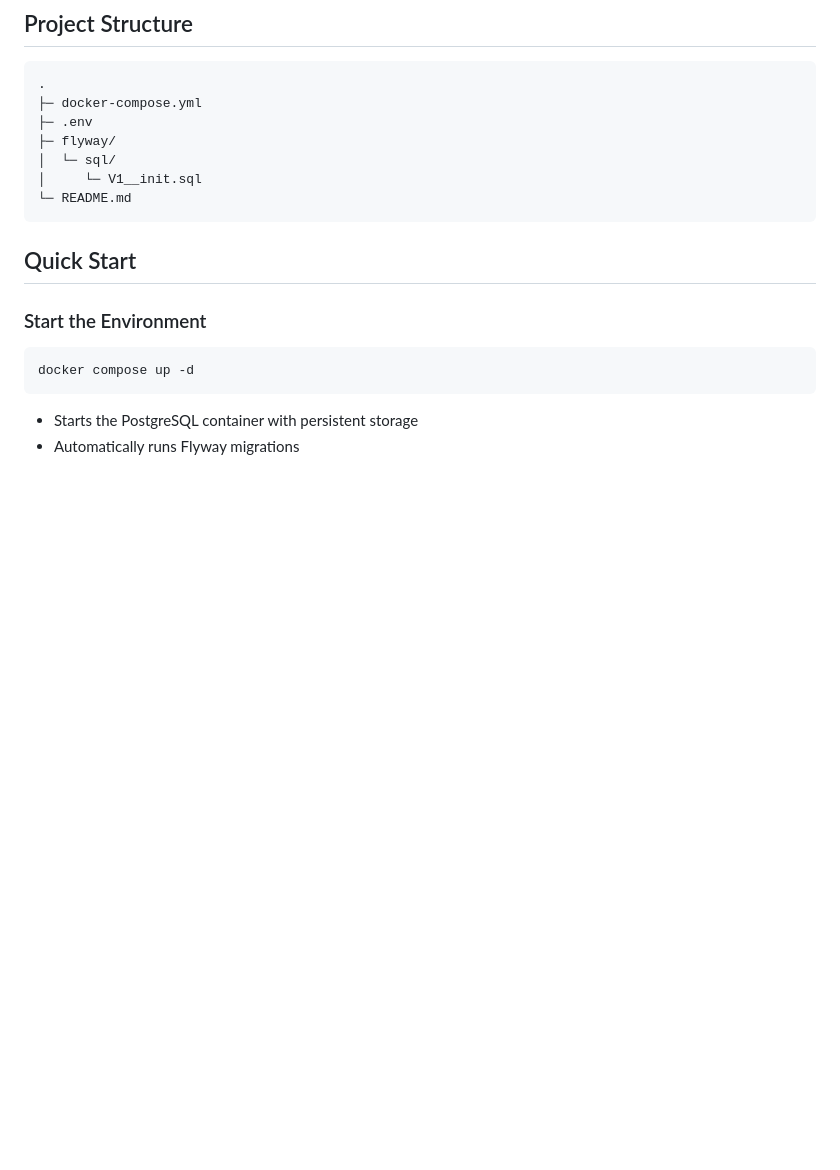
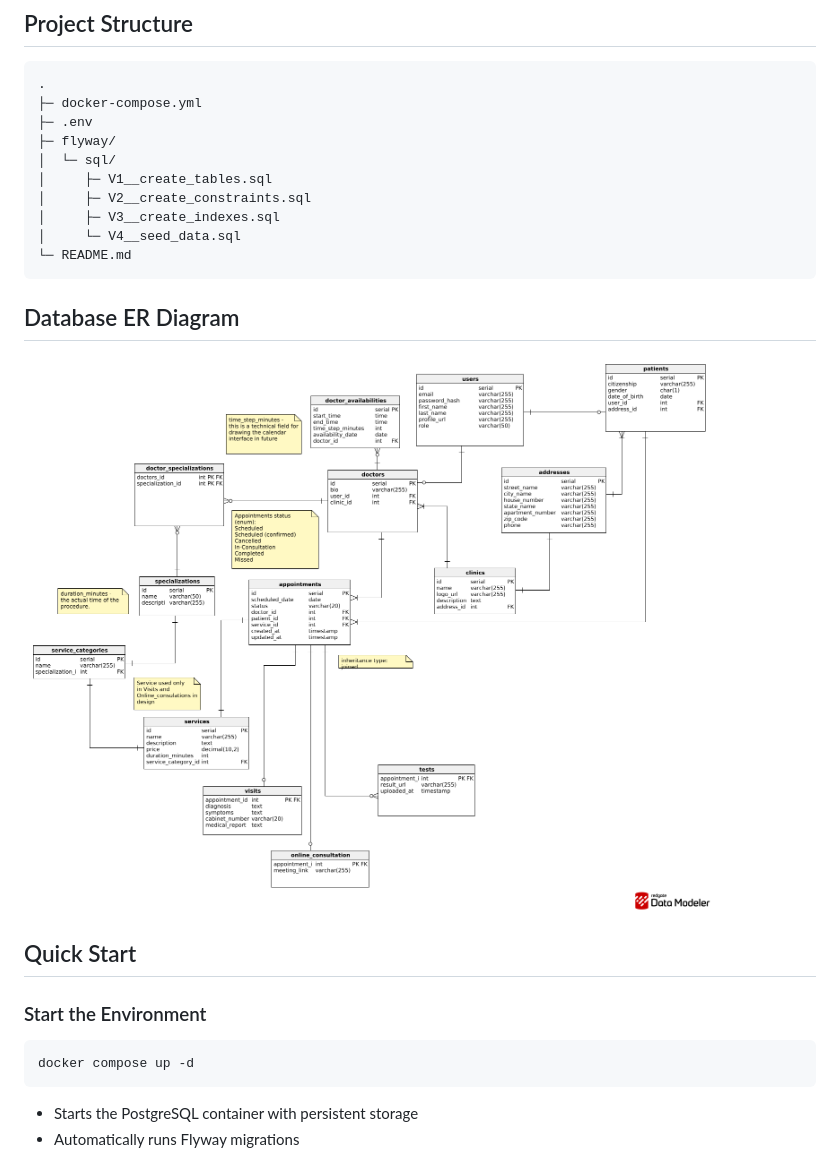
Before and after one commit to beyondheavven/Curae, a Markdown page: README.md, the part around the change. Rendered like a GitHub page; pictures changed too: Medfast_internship-2025-12-08_12-55.png (added); blank space fills up the shorter version.

Commit message:
added diagram to README file

````diff
--- a/README.md
+++ b/README.md
@@ -48,9 +48,14 @@ Database initialization and migrations are automated using Docker Compose.
 ├─ .env
 ├─ flyway/
 │  └─ sql/
-│     └─ V1__init.sql
+│     ├─ V1__create_tables.sql
+│     ├─ V2__create_constraints.sql
+│     ├─ V3__create_indexes.sql
+│     └─ V4__seed_data.sql
 └─ README.md
 ```
+## Database ER Diagram
+![Database ER Diagram](./Medfast_internship-2025-12-08_12-55.png)
 
 ## Quick Start
 
````
Also changed, not shown: 13 other files.
